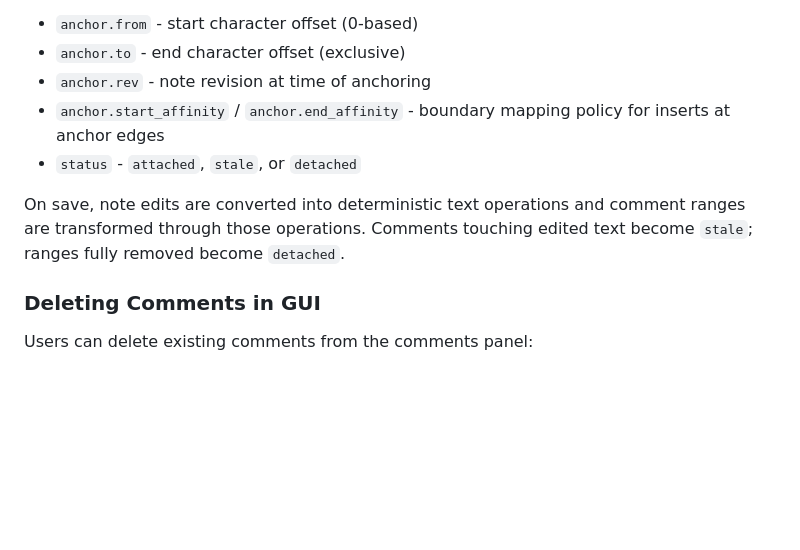
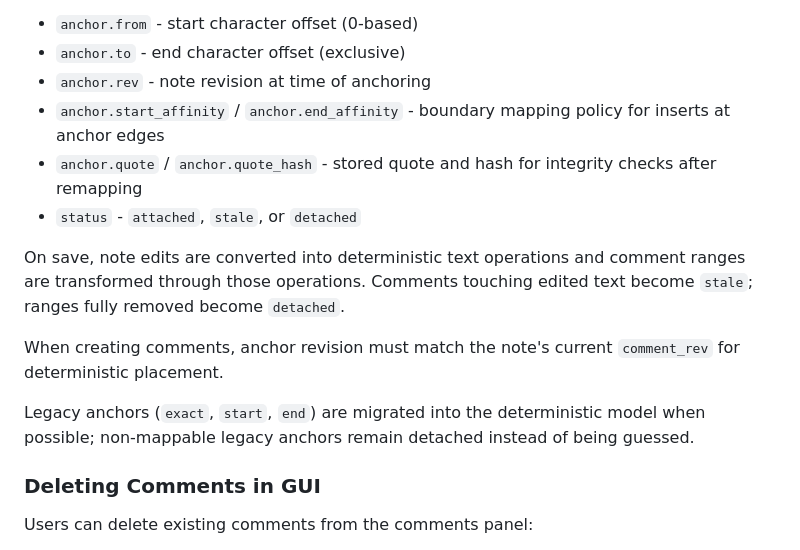
Before and after one commit to asnewman/agentnotes, a Markdown page: CLAUDE.md, the part around the change. Drawn GitHub-style; blank space fills up the shorter version.

Commit message:
Document quote hash, rev checks, and legacy anchor migration

```diff
--- a/CLAUDE.md
+++ b/CLAUDE.md
@@ -93,9 +93,14 @@ Comments use deterministic range anchors:
 - `anchor.to` - end character offset (exclusive)
 - `anchor.rev` - note revision at time of anchoring
 - `anchor.start_affinity` / `anchor.end_affinity` - boundary mapping policy for inserts at anchor edges
+- `anchor.quote` / `anchor.quote_hash` - stored quote and hash for integrity checks after remapping
 - `status` - `attached`, `stale`, or `detached`
 
 On save, note edits are converted into deterministic text operations and comment ranges are transformed through those operations. Comments touching edited text become `stale`; ranges fully removed become `detached`.
+
+When creating comments, anchor revision must match the note's current `comment_rev` for deterministic placement.
+
+Legacy anchors (`exact`, `start`, `end`) are migrated into the deterministic model when possible; non-mappable legacy anchors remain detached instead of being guessed.
 
 ### Deleting Comments in GUI
 Users can delete existing comments from the comments panel:
```
